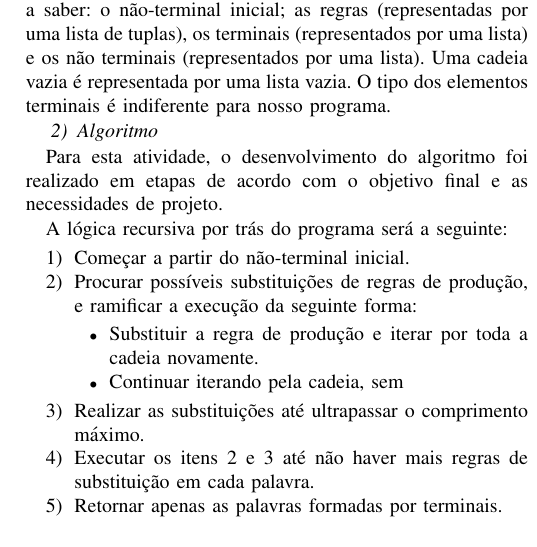
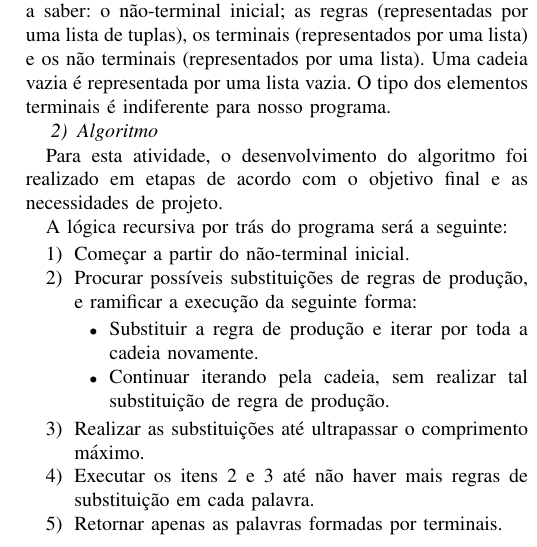
Before and after one commit to EpicEric/computational_logic, a LaTeX paper (reports/activity_2.tex): part of one column of page 1 of 2, cut so that both start at the same text. Compiled offline with pdfLaTeX; a missing font is replaced by an installed copy or a similar font; a LaTeX package or settings file that is missing is left out.

Commit message:
Minor fix

```diff
--- a/reports/activity_2.tex
+++ b/reports/activity_2.tex
@@ -507,7 +507,8 @@ A lógica recursiva por trás do programa será a seguinte:
   execução da seguinte forma:
   \begin{itemize}
     \item Substituir a regra de produção e iterar por toda a cadeia novamente.
-    \item Continuar iterando pela cadeia, sem
+    \item Continuar iterando pela cadeia, sem realizar tal substituição de
+    regra de produção.
   \end{itemize}
   \item Realizar as substituições até ultrapassar o comprimento máximo.
   \item Executar os itens 2 e 3 até não haver mais regras de substituição em
```
Also changed, not shown: reports/activity_2.pdf.
